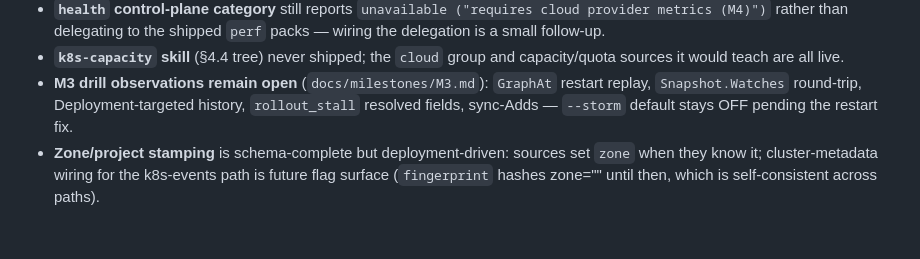
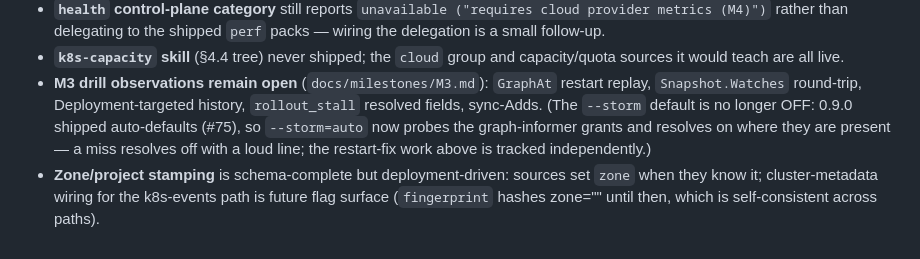
Before and after one commit to go-steer/k8s-lookout, a Markdown page: docs/milestones/M5.md, the part around the change. GitHub-like rendering.

```diff
--- a/docs/milestones/M5.md
+++ b/docs/milestones/M5.md
@@ -148,7 +148,11 @@ Verified vs. deferred, in one place:
 - **M3 drill observations remain open** (`docs/milestones/M3.md`):
   `GraphAt` restart replay, `Snapshot.Watches` round-trip,
   Deployment-targeted history, `rollout_stall` resolved fields,
-  sync-Adds — `--storm` default stays OFF pending the restart fix.
+  sync-Adds. (The `--storm` default is no longer OFF: 0.9.0 shipped
+  auto-defaults (#75), so `--storm=auto` now probes the graph-informer
+  grants and resolves on where they are present — a miss resolves off
+  with a loud line; the restart-fix work above is tracked
+  independently.)
 - **Zone/project stamping** is schema-complete but deployment-driven:
   sources set `zone` when they know it; cluster-metadata wiring for
   the k8s-events path is future flag surface (`fingerprint` hashes
```
Also changed, not shown: CHANGELOG.md (+7 -0 lines), 1 other file.
